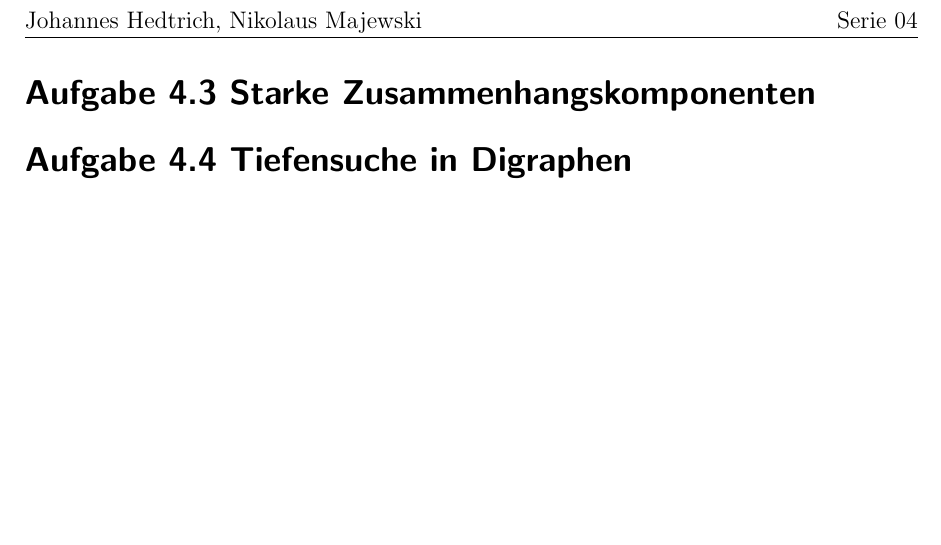
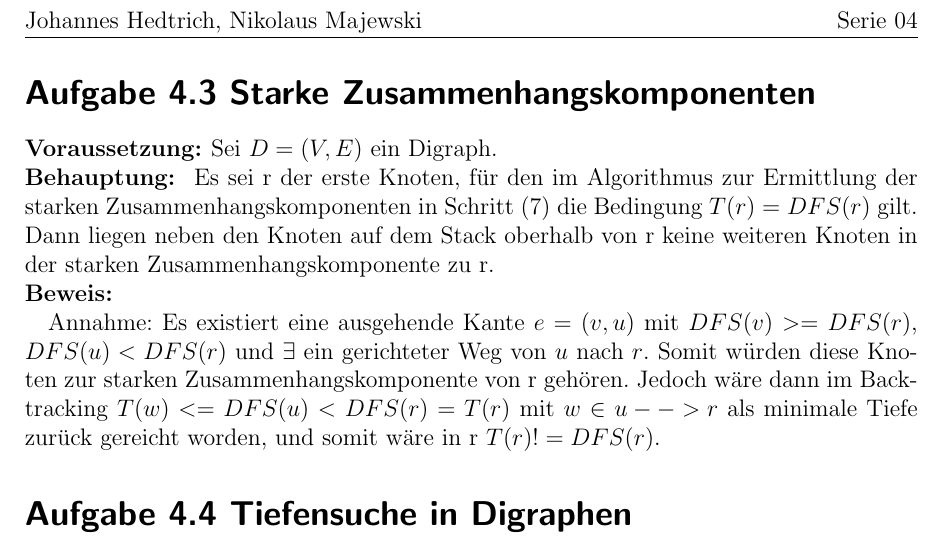
Before and after one commit to universal/effiziente-algorithmen, a LaTeX problem sheet (uebung/serie4.tex): part of the page, cut so that both start at the same text, the shorter picture padded with empty space. Compiled offline with pdfLaTeX.

Commit message:
blabla fuer 4.3 - kp

```diff
--- a/uebung/serie4.tex
+++ b/uebung/serie4.tex
@@ -5,6 +5,15 @@
 
 \section*{Aufgabe 4.3 Starke Zusammenhangskomponenten}
 
+\textbf{Voraussetzung: }Sei $D=(V,E)$ ein Digraph.\\
+\noindent
+\textbf{Behauptung: } Es sei r der erste Knoten, für den im Algorithmus zur Ermittlung der starken Zusammenhangskomponenten in Schritt (7) die Bedingung $T(r) =  DFS(r)$ gilt. Dann liegen neben den Knoten auf dem Stack oberhalb von r keine weiteren Knoten in der starken Zusammenhangskomponente zu r.\\
+\noindent
+\textbf{Beweis: }
+
+Annahme: Es existiert eine ausgehende Kante $e = (v,u)$ mit $DFS(v) >= DFS(r)$, $DFS(u) < DFS(r)$ und $\exists$ ein gerichteter Weg von $u$ nach $r$. Somit würden diese Knoten zur starken Zusammenhangskomponente von r gehören. Jedoch wäre dann im Backtracking $T(w) <= DFS(u) < DFS(r) = T(r)$ mit $w \in {u --> r}$ als minimale Tiefe zurück gereicht worden, und somit wäre in r $T(r) != DFS(r)$.
+
+
 \section*{Aufgabe 4.4 Tiefensuche in Digraphen}
 
 \end{document}
```
